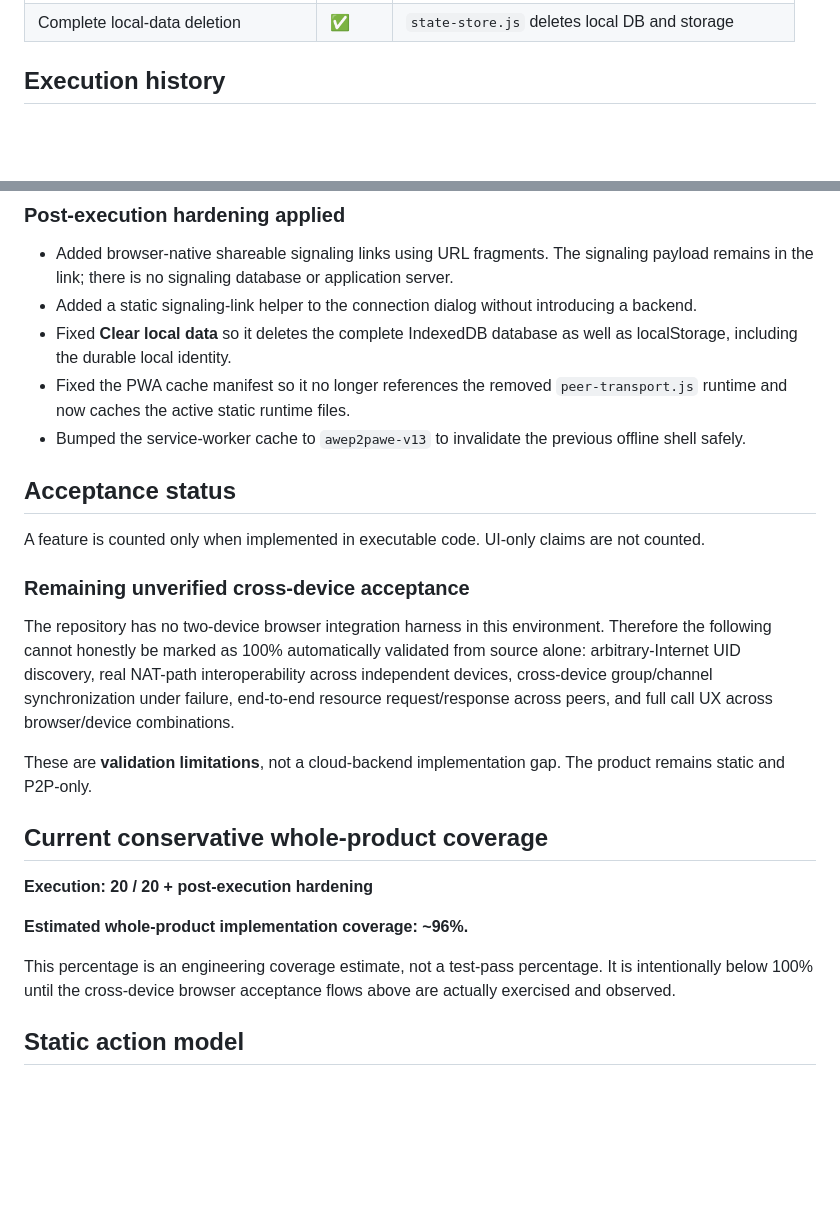
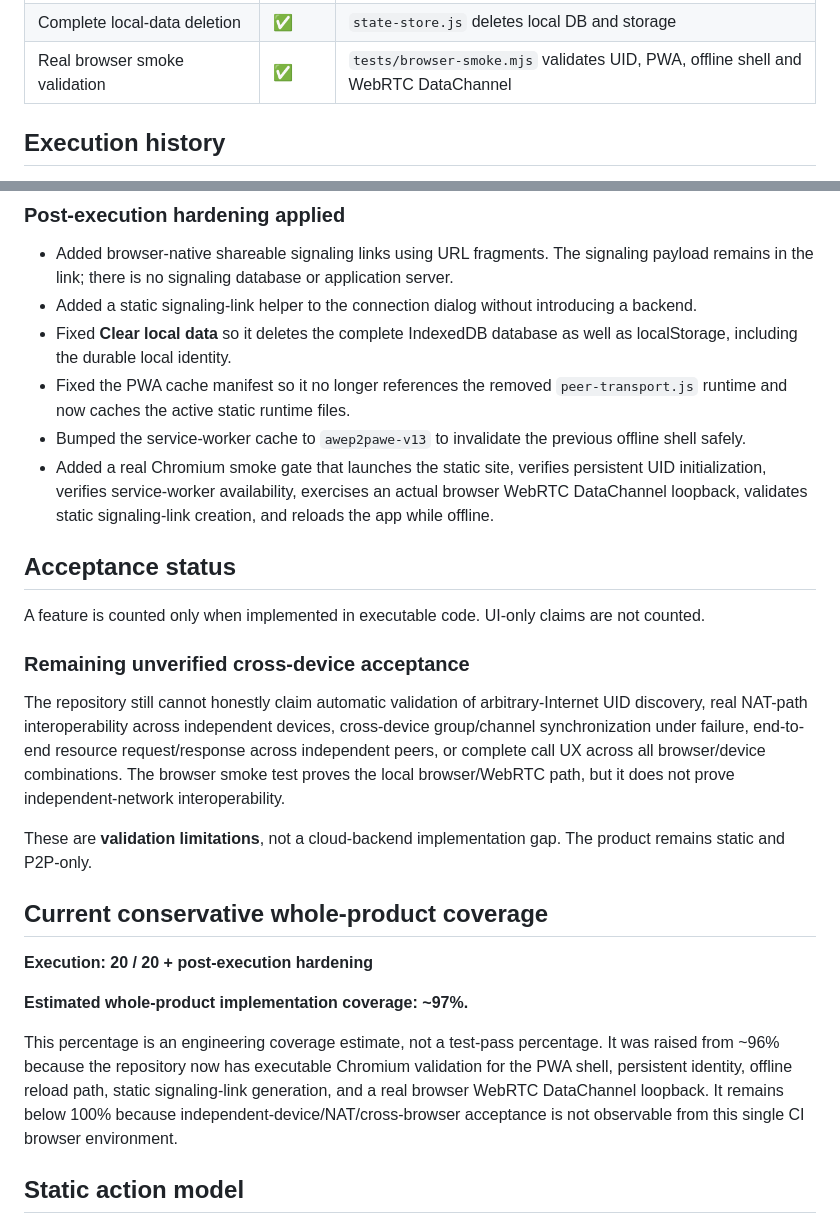
Before and after one commit to ARARAT33/AWEP2PAWE, a Markdown page: docs/PRODUCT_COMPLETION.md, 2 parts joined by grey strips. GitHub-like rendering; blank space fills up the shorter version.

Commit message:
docs: record browser-level P2P validation and 97 percent coverage

```diff
--- a/docs/PRODUCT_COMPLETION.md
+++ b/docs/PRODUCT_COMPLETION.md
@@ -30,6 +30,7 @@
 | Static architecture gate | ✅ | `.github/workflows/quality.yml` |
 | Shareable static signaling link | ✅ | `static-connect.js` — URL-fragment transport only |
 | Complete local-data deletion | ✅ | `state-store.js` deletes local DB and storage |
+| Real browser smoke validation | ✅ | `tests/browser-smoke.mjs` validates UID, PWA, offline shell and WebRTC DataChannel |
 
 ## Execution history
 
@@ -42,6 +43,7 @@ Executions 1–20 implemented the product foundations through identity, authenti
 - Fixed **Clear local data** so it deletes the complete IndexedDB database as well as localStorage, including the durable local identity.
 - Fixed the PWA cache manifest so it no longer references the removed `peer-transport.js` runtime and now caches the active static runtime files.
 - Bumped the service-worker cache to `awep2pawe-v13` to invalidate the previous offline shell safely.
+- Added a real Chromium smoke gate that launches the static site, verifies persistent UID initialization, verifies service-worker availability, exercises an actual browser WebRTC DataChannel loopback, validates static signaling-link creation, and reloads the app while offline.
 
 ## Acceptance status
 
@@ -49,7 +51,7 @@ A feature is counted only when implemented in executable code. UI-only claims ar
 
 ### Remaining unverified cross-device acceptance
 
-The repository has no two-device browser integration harness in this environment. Therefore the following cannot honestly be marked as 100% automatically validated from source alone: arbitrary-Internet UID discovery, real NAT-path interoperability across independent devices, cross-device group/channel synchronization under failure, end-to-end resource request/response across peers, and full call UX across browser/device combinations.
+The repository still cannot honestly claim automatic validation of arbitrary-Internet UID discovery, real NAT-path interoperability across independent devices, cross-device group/channel synchronization under failure, end-to-end resource request/response across independent peers, or complete call UX across all browser/device combinations. The browser smoke test proves the local browser/WebRTC path, but it does not prove independent-network interoperability.
 
 These are **validation limitations**, not a cloud-backend implementation gap. The product remains static and P2P-only.
 
@@ -57,9 +59,9 @@ These are **validation limitations**, not a cloud-backend implementation gap. Th
 
 **Execution: 20 / 20 + post-execution hardening**
 
-**Estimated whole-product implementation coverage: ~96%.**
+**Estimated whole-product implementation coverage: ~97%.**
 
-This percentage is an engineering coverage estimate, not a test-pass percentage. It is intentionally below 100% until the cross-device browser acceptance flows above are actually exercised and observed.
+This percentage is an engineering coverage estimate, not a test-pass percentage. It was raised from ~96% because the repository now has executable Chromium validation for the PWA shell, persistent identity, offline reload path, static signaling-link generation, and a real browser WebRTC DataChannel loopback. It remains below 100% because independent-device/NAT/cross-browser acceptance is not observable from this single CI browser environment.
 
 ## Static action model
 
```
